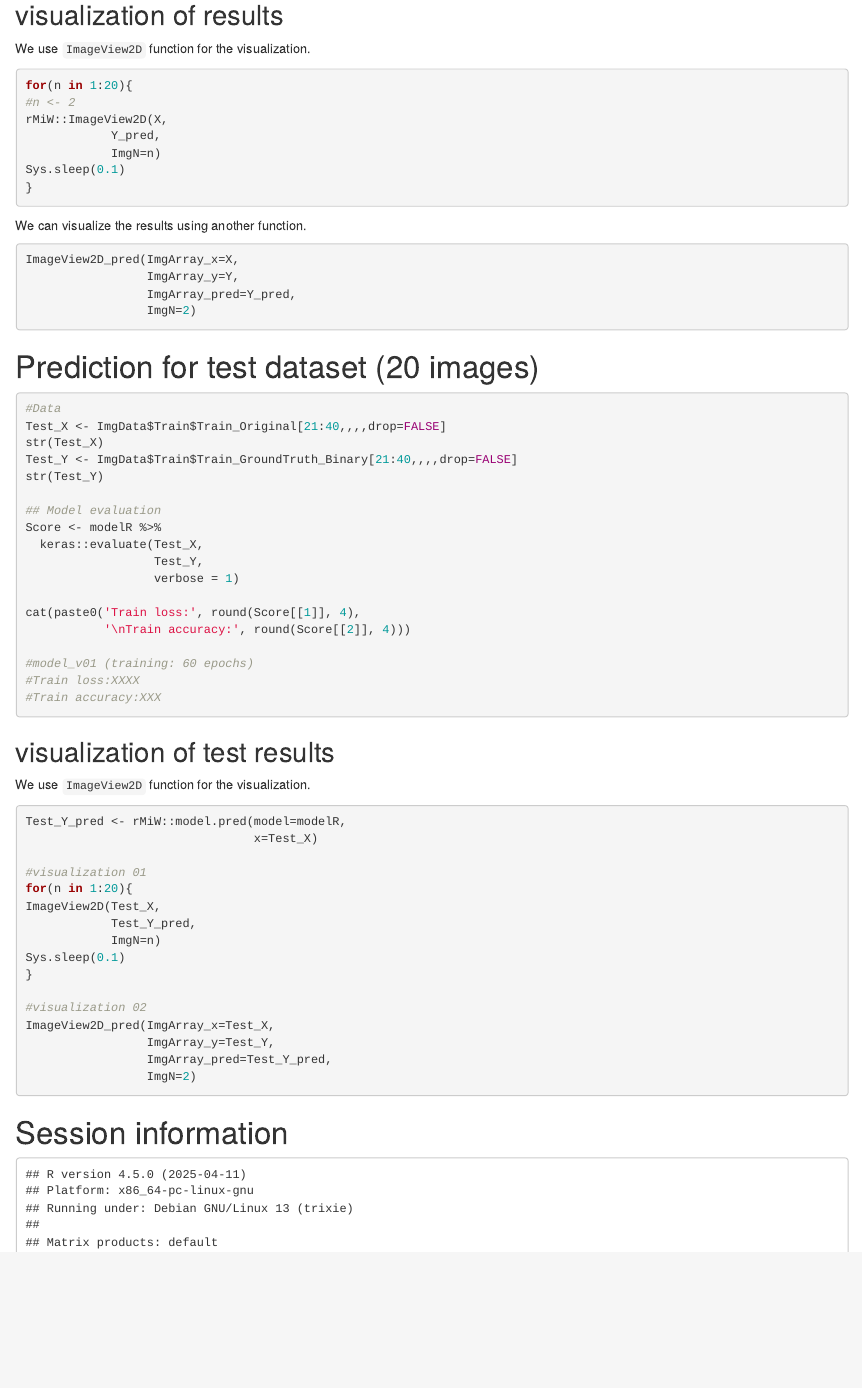
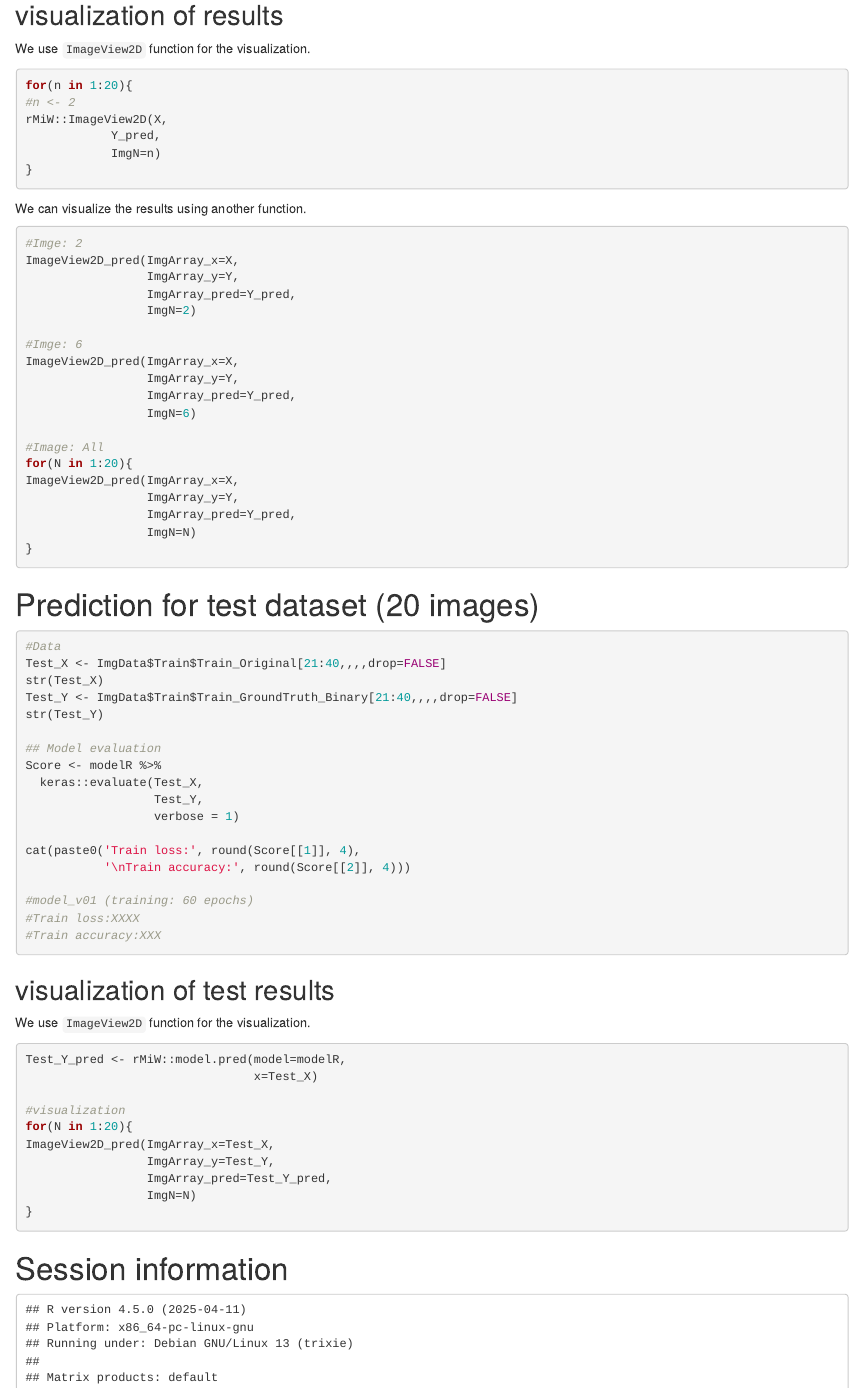
Before and after one commit to kumeS/biocasia2021-workshop-ja-image, an R Markdown document (vignettes/rMiW_02_BioImageDbs.Rmd): the page in a window 1100 px wide, from 5980 px down before the commit and from 6220 px down after it, so that both start at the same text. Rendered offline with R 4.5, knitr and Pandoc, with nearby package versions; drawn as R Markdown's standard HTML page in place of the format the file asks for; some code elsewhere in the file could not run offline.

Commit message:
v-0.99.4

````diff
--- a/vignettes/rMiW_02_BioImageDbs.Rmd
+++ b/vignettes/rMiW_02_BioImageDbs.Rmd
@@ -352,17 +373,31 @@ for(n in 1:20){
 rMiW::ImageView2D(X,
             Y_pred,
             ImgN=n)
-Sys.sleep(0.1)
 }
 ```
 
 We can visualize the results using another function.
 
 ```{r echo=TRUE, eval=FALSE}
+#Imge: 2
 ImageView2D_pred(ImgArray_x=X,
                  ImgArray_y=Y,
                  ImgArray_pred=Y_pred,
                  ImgN=2)
+
+#Imge: 6
+ImageView2D_pred(ImgArray_x=X,
+                 ImgArray_y=Y,
+                 ImgArray_pred=Y_pred,
+                 ImgN=6)
+
+#Image: All
+for(N in 1:20){
+ImageView2D_pred(ImgArray_x=X,
+                 ImgArray_y=Y,
+                 ImgArray_pred=Y_pred,
+                 ImgN=N)
+}
 ```
 
 # Prediction for test dataset (20 images)
@@ -396,19 +431,14 @@ We use `ImageView2D` function for the visualization.
 Test_Y_pred <- rMiW::model.pred(model=modelR,
                                 x=Test_X)
 
-#visualization 01
-for(n in 1:20){
-ImageView2D(Test_X,
-            Test_Y_pred,
-            ImgN=n)
-Sys.sleep(0.1)
-}
-
-#visualization 02
+#visualization
+for(N in 1:20){
 ImageView2D_pred(ImgArray_x=Test_X,
                  ImgArray_y=Test_Y,
                  ImgArray_pred=Test_Y_pred,
-                 ImgN=2)
+                 ImgN=N)
+}
+
 ```
 
 # Session information {.unnumbered}
````
Also changed, not shown: vignettes/rMiW_02_BioImageDbs.Rmd (27 more changed lines).
